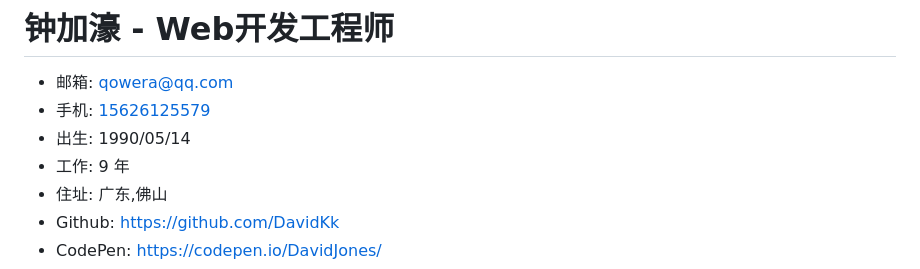
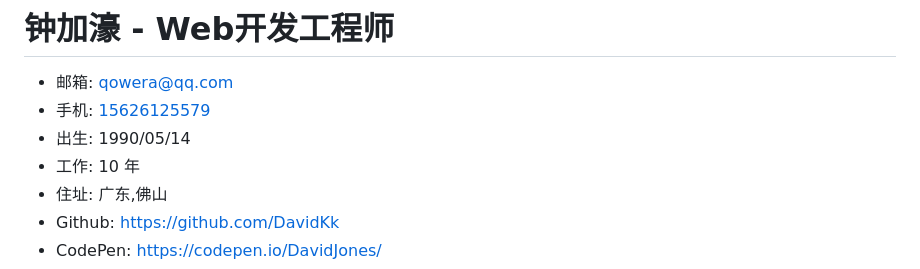
Before and after one commit to DavidKk/blog.davidkk.com, a Markdown page: posts/简历/简历 - 钟加濠.md, the part around one of its changes. Rendered like a GitHub page.

```diff
--- a/posts/简历/简历 - 钟加濠.md
+++ b/posts/简历/简历 - 钟加濠.md
@@ -3,7 +3,7 @@
 - 邮箱: [qowera@qq.com](mailto:qowera@qq.com)
 - 手机: [15626125579](tel:+15626125579)
 - 出生: 1990/05/14
-- 工作: 9 年
+- 工作: 10 年
 - 住址: 广东,佛山
 - Github: [https://github.com/DavidKk](https://github.com/DavidKk)
 - CodePen: [https://codepen.io/DavidJones/](https://codepen.io/DavidJones/)
```
Also changed, not shown: other parts of posts/简历/简历 - 钟加濠.md (+7 -0 lines).
